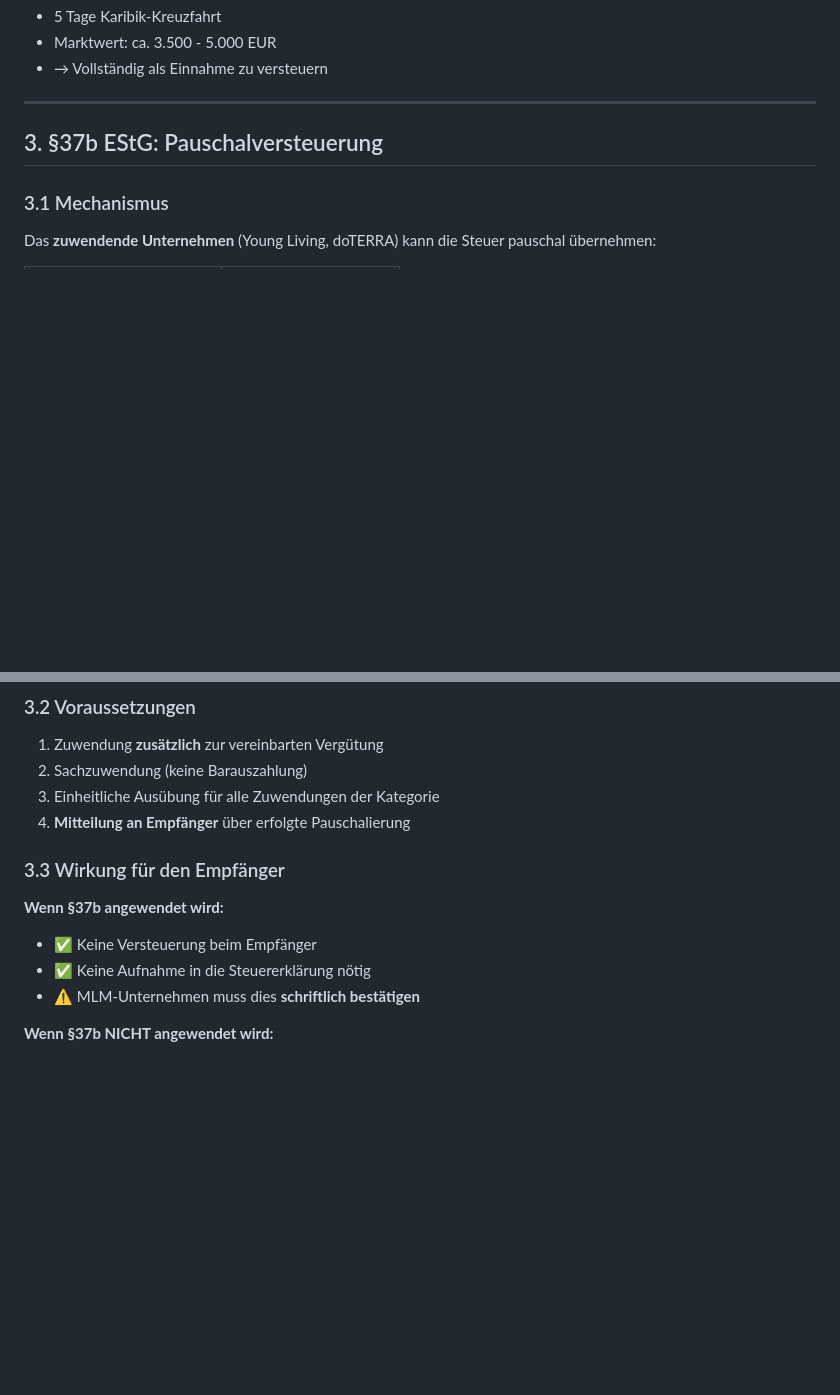
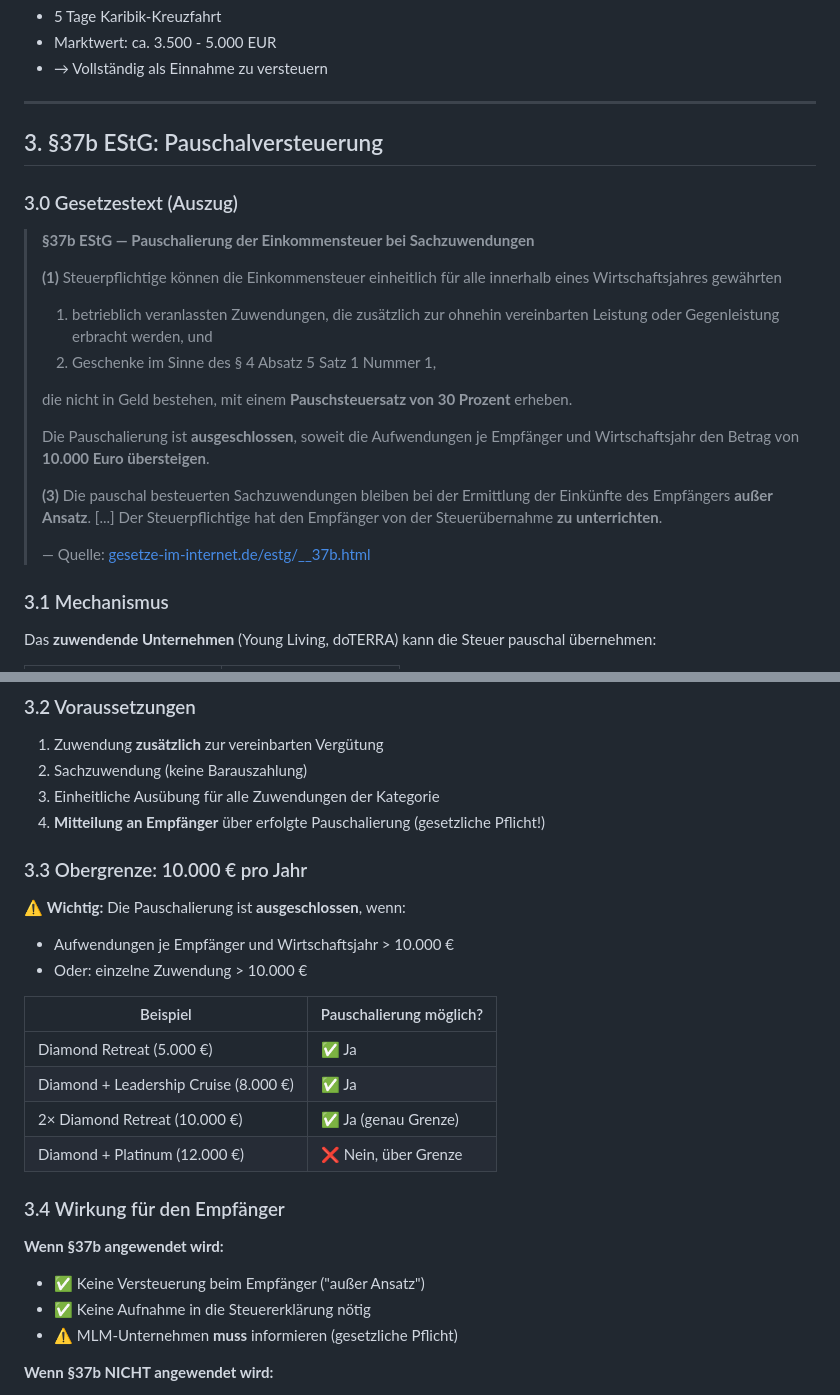
Before and after one commit to marhenk/german-tax-assistant-2026, a Markdown page: wiki/mlm-incentive-reisen.md, 2 parts joined by grey strips. Rendered like a GitHub page; blank space fills up the shorter version.

Commit message:
docs: add §37b EStG original text + 10k limit to wiki

```diff
--- a/wiki/mlm-incentive-reisen.md
+++ b/wiki/mlm-incentive-reisen.md
@@ -47,6 +47,22 @@ Der **Marktwert** der Reise ist anzusetzen:
 
 ## 3. §37b EStG: Pauschalversteuerung
 
+### 3.0 Gesetzestext (Auszug)
+
+> **§37b EStG — Pauschalierung der Einkommensteuer bei Sachzuwendungen**
+>
+> **(1)** Steuerpflichtige können die Einkommensteuer einheitlich für alle innerhalb eines Wirtschaftsjahres gewährten
+> 1. betrieblich veranlassten Zuwendungen, die zusätzlich zur ohnehin vereinbarten Leistung oder Gegenleistung erbracht werden, und
+> 2. Geschenke im Sinne des § 4 Absatz 5 Satz 1 Nummer 1,
+>
+> die nicht in Geld bestehen, mit einem **Pauschsteuersatz von 30 Prozent** erheben.
+>
+> Die Pauschalierung ist **ausgeschlossen**, soweit die Aufwendungen je Empfänger und Wirtschaftsjahr den Betrag von **10.000 Euro übersteigen**.
+>
+> **(3)** Die pauschal besteuerten Sachzuwendungen bleiben bei der Ermittlung der Einkünfte des Empfängers **außer Ansatz**. [...] Der Steuerpflichtige hat den Empfänger von der Steuerübernahme **zu unterrichten**.
+>
+> — Quelle: [gesetze-im-internet.de/estg/__37b.html](https://www.gesetze-im-internet.de/estg/__37b.html)
+
 ### 3.1 Mechanismus
 
 Das **zuwendende Unternehmen** (Young Living, doTERRA) kann die Steuer pauschal übernehmen:
@@ -63,14 +79,27 @@ Das **zuwendende Unternehmen** (Young Living, doTERRA) kann die Steuer pauschal
 1. Zuwendung **zusätzlich** zur vereinbarten Vergütung
 2. Sachzuwendung (keine Barauszahlung)
 3. Einheitliche Ausübung für alle Zuwendungen der Kategorie
-4. **Mitteilung an Empfänger** über erfolgte Pauschalierung
+4. **Mitteilung an Empfänger** über erfolgte Pauschalierung (gesetzliche Pflicht!)
 
-### 3.3 Wirkung für den Empfänger
+### 3.3 Obergrenze: 10.000 € pro Jahr
+
+⚠️ **Wichtig:** Die Pauschalierung ist **ausgeschlossen**, wenn:
+- Aufwendungen je Empfänger und Wirtschaftsjahr > 10.000 €
+- Oder: einzelne Zuwendung > 10.000 €
+
+| Beispiel | Pauschalierung möglich? |
+|----------|-------------------------|
+| Diamond Retreat (5.000 €) | ✅ Ja |
+| Diamond + Leadership Cruise (8.000 €) | ✅ Ja |
+| 2× Diamond Retreat (10.000 €) | ✅ Ja (genau Grenze) |
+| Diamond + Platinum (12.000 €) | ❌ Nein, über Grenze |
+
+### 3.4 Wirkung für den Empfänger
 
 **Wenn §37b angewendet wird:**
-- ✅ Keine Versteuerung beim Empfänger
+- ✅ Keine Versteuerung beim Empfänger ("außer Ansatz")
 - ✅ Keine Aufnahme in die Steuererklärung nötig
-- ⚠️ MLM-Unternehmen muss dies **schriftlich bestätigen**
+- ⚠️ MLM-Unternehmen **muss** informieren (gesetzliche Pflicht)
 
 **Wenn §37b NICHT angewendet wird:**
 - ❌ Vollständige Versteuerung als Betriebseinnahme
```
